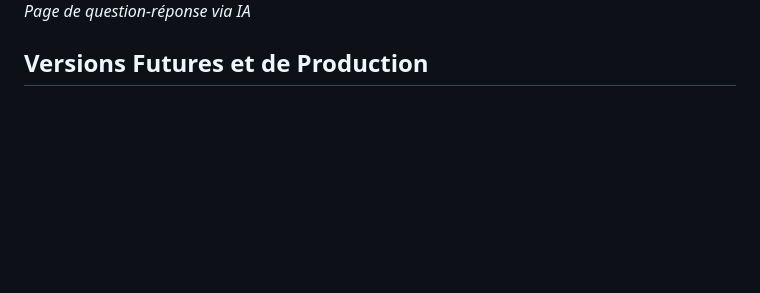
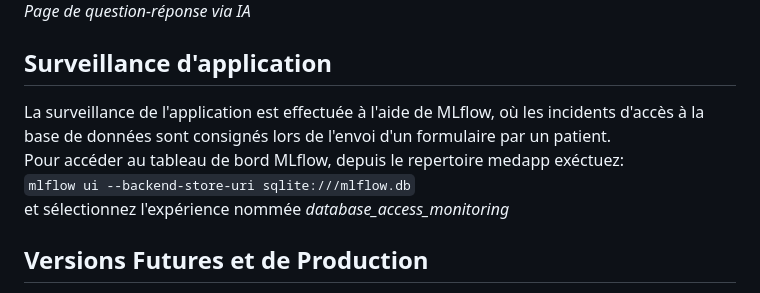
Before and after one commit to meowd18/medapp, a Markdown page: README.md, the part around the change. Rendered like a GitHub page; blank space fills up the shorter version.

Commit message:
doc readme

```diff
--- a/README.md
+++ b/README.md
@@ -89,6 +89,12 @@ Le projet sera disponible à l'adresse [http://localhost:8000](http://localhost:
 ![Capture d'écran 5](https://github.com/meowd18/medapp/blob/resolve/img/q_and_a.png)
 *Page de question-réponse via IA*
 
+## Surveillance d'application
+
+La surveillance de l'application est effectuée à l'aide de MLflow, où les incidents d'accès à la base de données sont consignés lors de l'envoi d'un formulaire par un patient.
+Pour accéder au tableau de bord MLflow, depuis le repertoire medapp exéctuez:
+`mlflow ui --backend-store-uri sqlite:///mlflow.db`
+et sélectionnez l'expérience nommée *database_access_monitoring*
 
 ## Versions Futures et de Production
 
```
